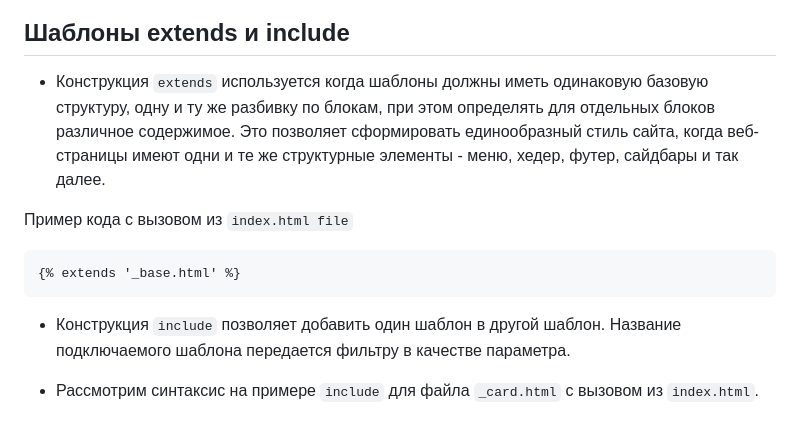
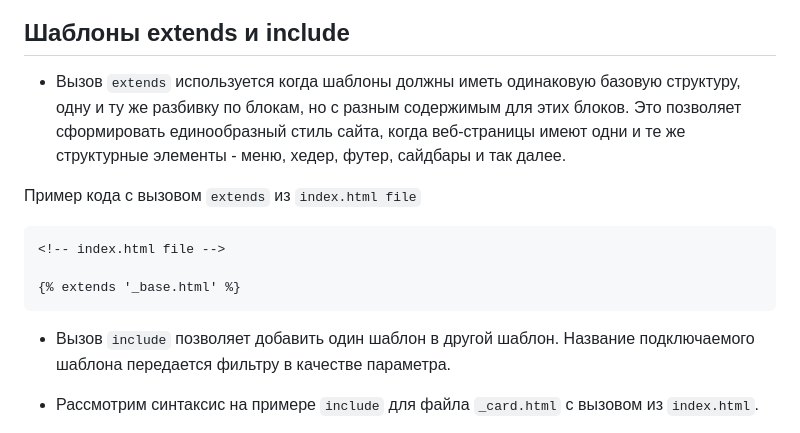
Before and after one commit to MrDave/StaticJinjaPlus, a Markdown page: README.md, the part around the change. GitHub-like rendering.

````diff
--- a/README.md
+++ b/README.md
@@ -119,15 +119,17 @@ python main.py
 
 ## Шаблоны extends и include
 
-- Конструкция `extends` используется когда шаблоны должны иметь одинаковую базовую структуру, одну и ту же разбивку по блокам, при этом определять для отдельных блоков различное содержимое. Это позволяет сформировать единообразный стиль сайта, когда веб-страницы имеют одни и те же структурные элементы - меню, хедер, футер, сайдбары и так далее.
+- Вызов `extends` используется когда шаблоны должны иметь одинаковую базовую структуру, одну и ту же разбивку по блокам, но с разным содержимым для этих блоков. Это позволяет сформировать единообразный стиль сайта, когда веб-страницы имеют одни и те же структурные элементы - меню, хедер, футер, сайдбары и так далее.
 
-Пример кода c вызовом из  `index.html file`
+Пример кода c вызовом `extends` из `index.html file`
 
 ```html
+<!-- index.html file -->
+
 {% extends '_base.html' %}
 ```
 
-- Конструкция `include` позволяет добавить один шаблон в другой шаблон. Название подключаемого шаблона передается фильтру в качестве параметра.
+- Вызов `include` позволяет добавить один шаблон в другой шаблон. Название подключаемого шаблона передается фильтру в качестве параметра.
 
 
 - Рассмотрим синтаксис на примере `include` для файла `_card.html`  c вызовом из `index.html`.
````
